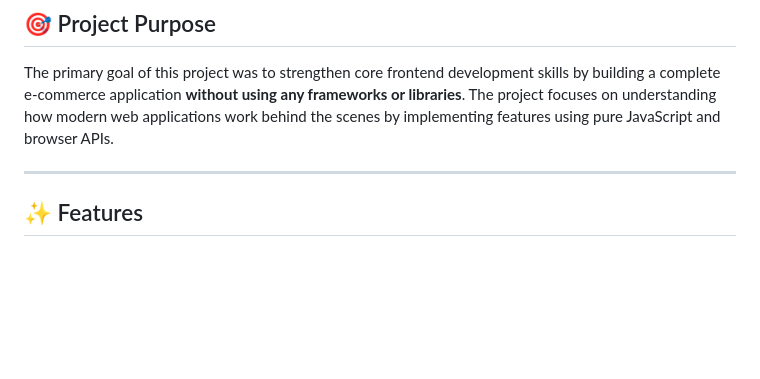
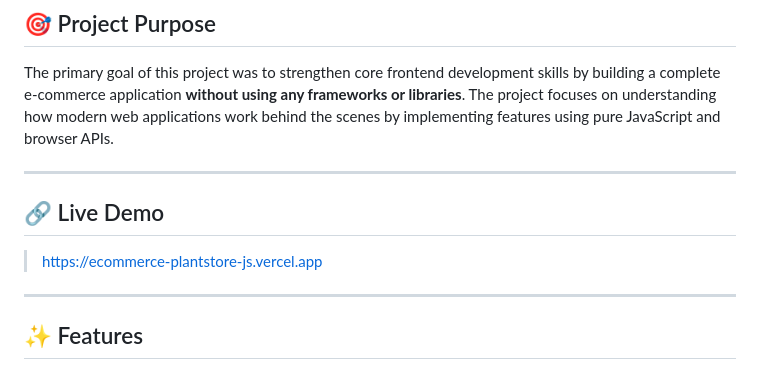
Before and after one commit to jawahaartheella/ecommerce-plantstore-js, a Markdown page: README.md, the part around the change. GitHub-like rendering; blank space fills up the shorter version.

Commit message:
Add live demo section to README
Added a live demo link to the README.

```diff
--- a/README.md
+++ b/README.md
@@ -10,6 +10,12 @@ A modern, responsive e-commerce web application built using **Vanilla JavaScript
 ## 🎯 Project Purpose
 
 The primary goal of this project was to strengthen core frontend development skills by building a complete e-commerce application **without using any frameworks or libraries**. The project focuses on understanding how modern web applications work behind the scenes by implementing features using pure JavaScript and browser APIs.
+
+---
+
+## 🔗 Live Demo
+
+> https://ecommerce-plantstore-js.vercel.app
 
 ---
 
```
